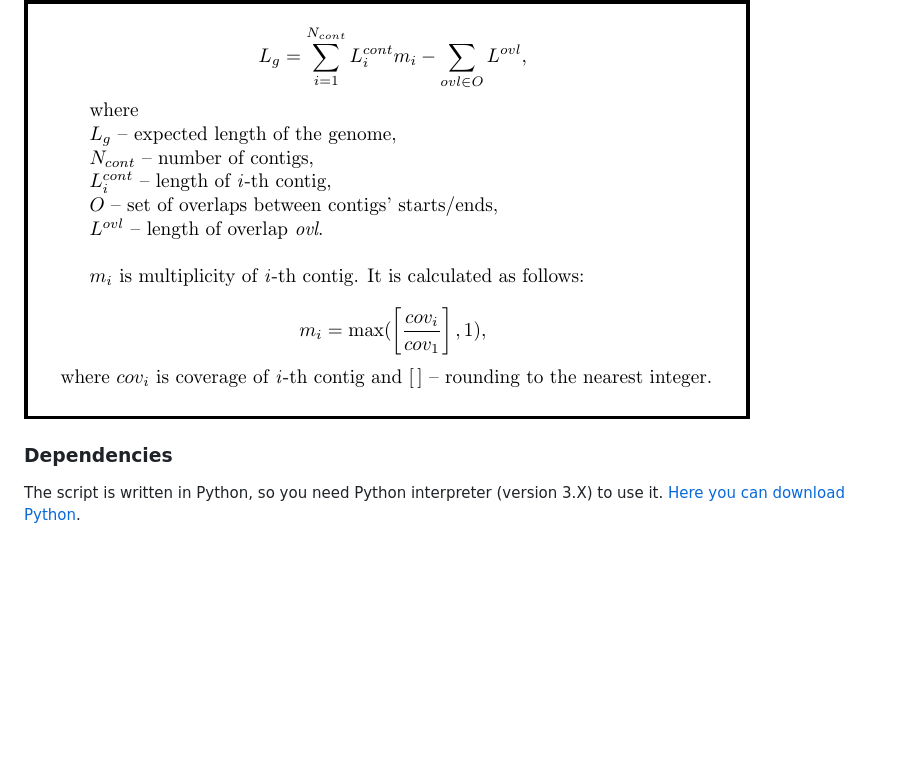
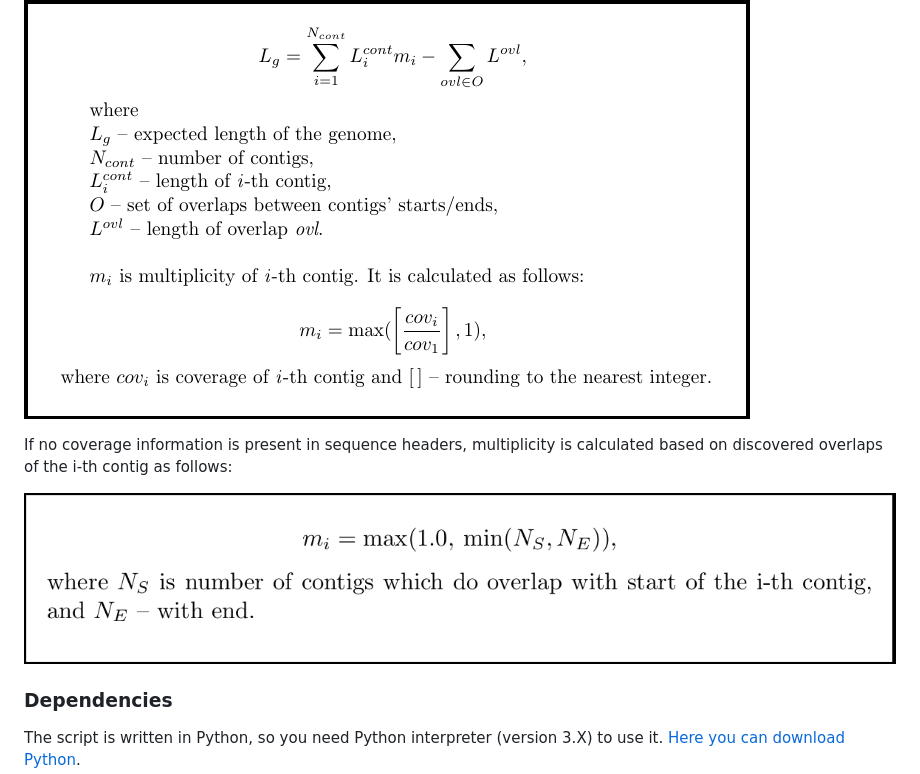
Before and after one commit to masikol/combinator-FQ, a Markdown page: README.md, the part around the change. GitHub-like rendering; pictures changed too: formulas/ovl_multplty.png (added); blank space fills up the shorter version.

Commit message:
add calc coverages by overlaps

```diff
--- a/README.md
+++ b/README.md
@@ -22,6 +22,10 @@ Ends of contigs are considered adjacent in following situations:
 combinator-FQ calculates expected length of the genome as follows:
 
 ![](formulas/exp_genome_len.png)
+
+If no coverage information is present in sequence headers, multiplicity is calculated based on discovered overlaps of the i-th contig as follows:
+
+![](formulas/ovl_multplty.png)
 
 ### Dependencies
 
```
Also changed, not shown: CHANGELOG.md (+9 -0 lines), 11 other files.
